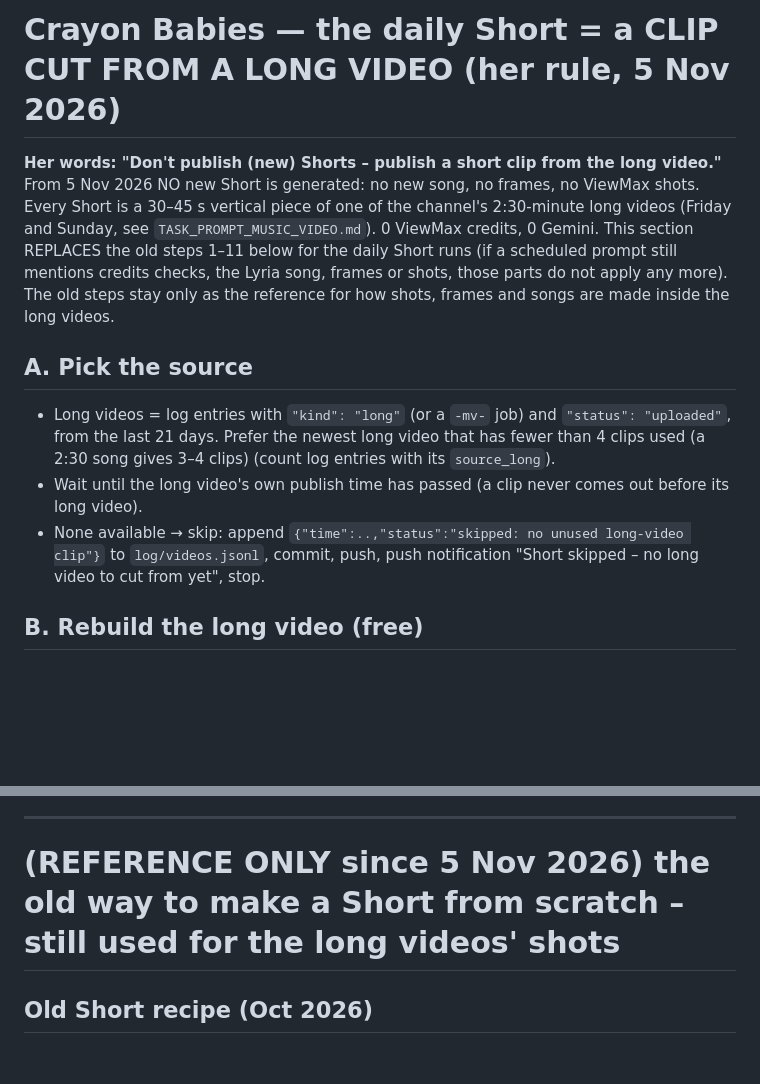
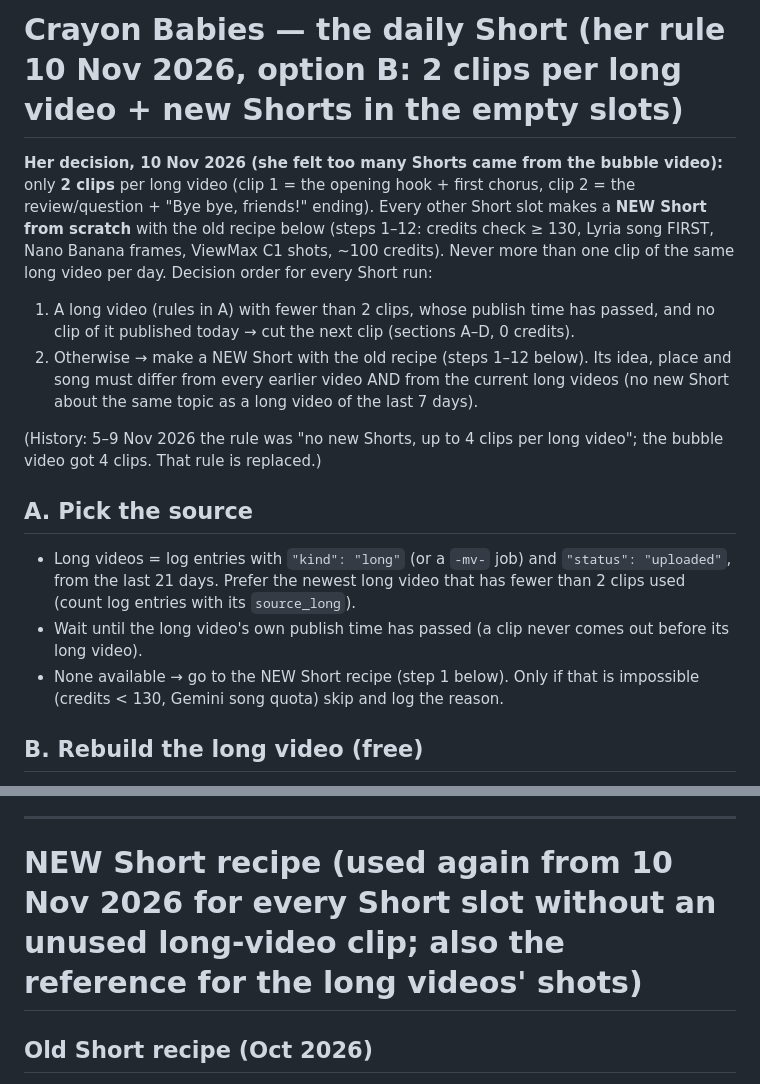
Before and after one commit to lumilolandkids-lang/lumilolandkids-lang.github.io, a Markdown page: TASK_PROMPT_MUSIC.md, 2 parts joined by grey strips. GitHub-like rendering; blank space fills up the shorter version.

Commit message:
Shorts rule (her decision 10 Nov): max 2 clips per long video, new Shorts in the other slots
Co-Authored-By: Claude Opus 5.5 <noreply@anthropic.com>
Claude-Session: https://claude.ai/code/session_01MQvSKhqRupyXEJ4PW3Szzz

```diff
--- a/TASK_PROMPT_MUSIC.md
+++ b/TASK_PROMPT_MUSIC.md
@@ -1,18 +1,23 @@
-# Crayon Babies — the daily Short = a CLIP CUT FROM A LONG VIDEO (her rule, 5 Nov 2026)
+# Crayon Babies — the daily Short (her rule 10 Nov 2026, option B: 2 clips per long video + new Shorts in the empty slots)
 
-**Her words: "Don't publish (new) Shorts – publish a short clip from the long video."** From 5 Nov 2026 NO new Short is
-generated: no new song, no frames, no ViewMax shots. Every Short is a 30–45 s vertical piece of one of the channel's
-2:30-minute long videos (Friday and Sunday, see `TASK_PROMPT_MUSIC_VIDEO.md`). 0 ViewMax credits, 0 Gemini.
-This section REPLACES the old steps 1–11 below for the daily Short runs (if a scheduled prompt still mentions credits
-checks, the Lyria song, frames or shots, those parts do not apply any more). The old steps stay only as the reference
-for how shots, frames and songs are made inside the long videos.
+**Her decision, 10 Nov 2026 (she felt too many Shorts came from the bubble video):** only **2 clips** per long video
+(clip 1 = the opening hook + first chorus, clip 2 = the review/question + "Bye bye, friends!" ending). Every other Short
+slot makes a **NEW Short from scratch** with the old recipe below (steps 1–12: credits check ≥ 130, Lyria song FIRST,
+Nano Banana frames, ViewMax C1 shots, ~100 credits). Never more than one clip of the same long video per day.
+Decision order for every Short run:
+1. A long video (rules in A) with fewer than 2 clips, whose publish time has passed, and no clip of it published today
+   → cut the next clip (sections A–D, 0 credits).
+2. Otherwise → make a NEW Short with the old recipe (steps 1–12 below). Its idea, place and song must differ from every
+   earlier video AND from the current long videos (no new Short about the same topic as a long video of the last 7 days).
+
+(History: 5–9 Nov 2026 the rule was "no new Shorts, up to 4 clips per long video"; the bubble video got 4 clips. That rule is replaced.)
 
 ## A. Pick the source
 - Long videos = log entries with `"kind": "long"` (or a `-mv-` job) and `"status": "uploaded"`, from the last 21 days.
-  Prefer the newest long video that has fewer than 4 clips used (a 2:30 song gives 3–4 clips) (count log entries with its `source_long`).
+  Prefer the newest long video that has fewer than 2 clips used (count log entries with its `source_long`).
 - Wait until the long video's own publish time has passed (a clip never comes out before its long video).
-- None available → skip: append `{"time":..,"status":"skipped: no unused long-video clip"}` to `log/videos.jsonl`,
-  commit, push, push notification "Short skipped – no long video to cut from yet", stop.
+- None available → go to the NEW Short recipe (step 1 below). Only if that is impossible (credits < 130, Gemini song
+  quota) skip and log the reason.
 
 ## B. Rebuild the long video (free)
 `W = runs/<date>-clip-<slug>`. Download the long video's clips from `jobs/<long>/shots.json` into
@@ -46,7 +51,7 @@ jobs/<long>/edit.json` → the 16:9 final.mp4. Read its song timeline (`jobs/<lo
 
 ---
 
-# (REFERENCE ONLY since 5 Nov 2026) the old way to make a Short from scratch – still used for the long videos' shots
+# NEW Short recipe (used again from 10 Nov 2026 for every Short slot without an unused long-video clip; also the reference for the long videos' shots)
 
 ## Old Short recipe (Oct 2026)
 
```
Also changed, not shown: skills/crayon-babies-channel/SKILL.md (+3 -3 lines).
